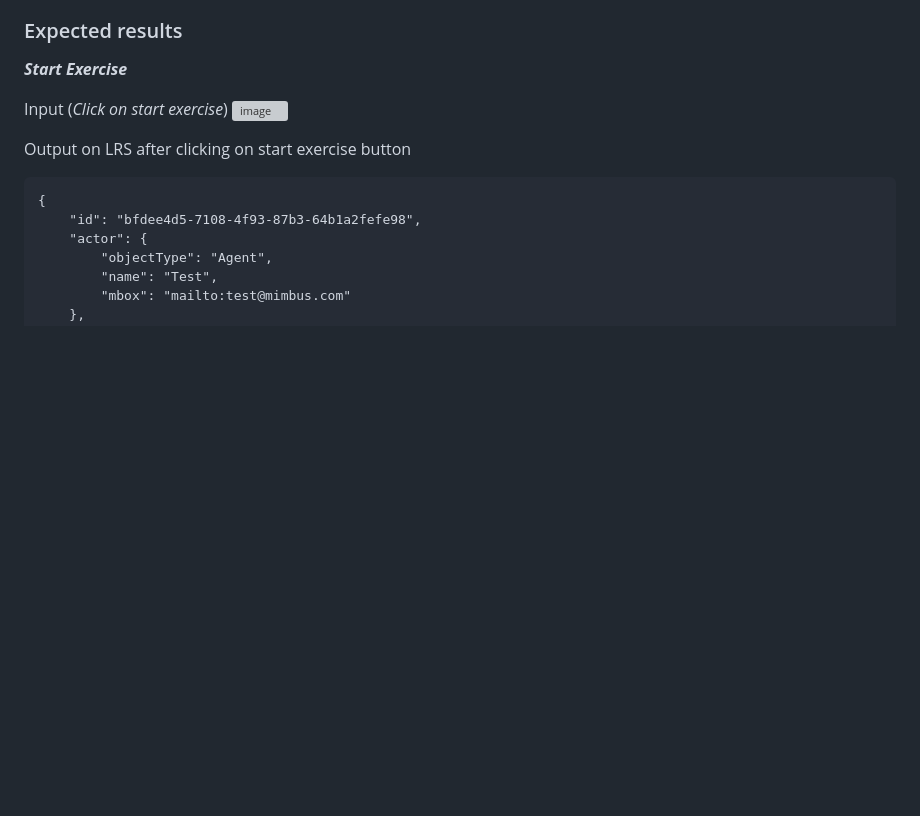
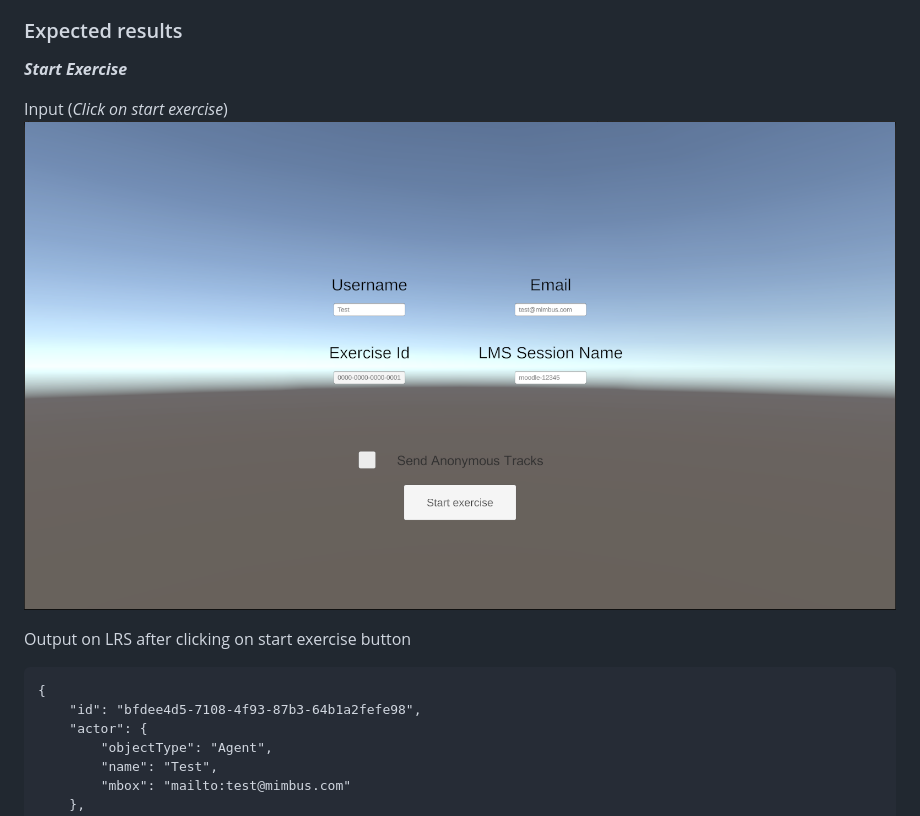
Before and after one commit to Prometheus-X-association/learning-traces, a Markdown page: README.md, the part around the change printed below. Drawn GitHub-style; blank space fills up the shorter version; grey boxes are pictures that could not be loaded.

Commit message:
fix(README): image not push

````diff
--- a/README.md
+++ b/README.md
@@ -186,7 +186,7 @@ When you end an exercise you are send back to the connexion menu where you can g
 _**Start Exercise**_
 
 Input (_Click on start exercise_)
-![image](READ_ME-Resources/StartExercise_ExpectedResult.png)
+![image](./READ_ME-resources/StartExercise_ExpectedResult.png)
 
 Output on LRS after clicking on start exercise button
 ```
````
Also changed, not shown: other parts of README.md (+2 -2 lines).
